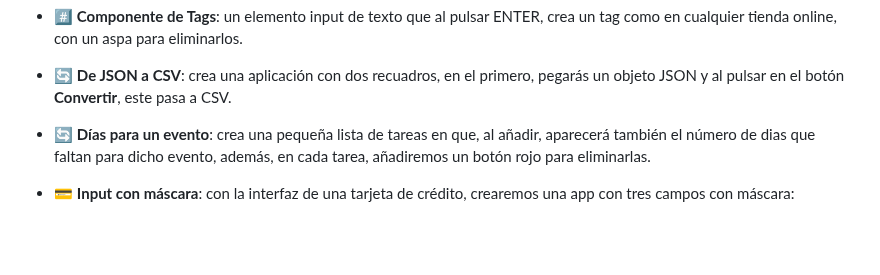
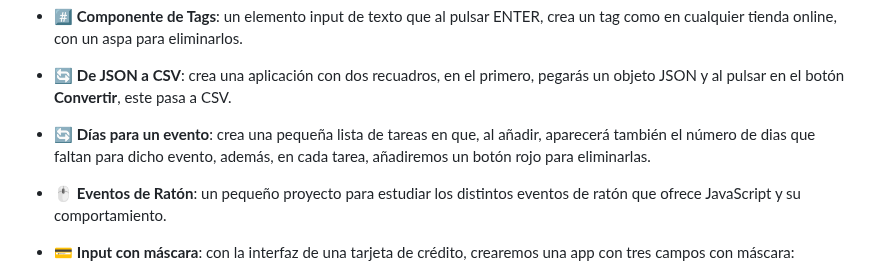
Before and after one commit to JuananA1000/Proyectos-Varios, a Markdown page: README.md, the part around the change. Rendered like a GitHub page; blank space fills up the shorter version.

```diff
--- a/README.md
+++ b/README.md
@@ -45,6 +45,8 @@ En este repositorio se han desarrollado los siguientes proyectos:
 - 🔄 **Días para un evento**: crea una pequeña lista de tareas en que, al añadir, aparecerá también el número de dias que faltan para dicho evento,
 además, en cada tarea, añadiremos un botón rojo para eliminarlas.
 
+- 🖱️ **Eventos de Ratón**: un pequeño proyecto para estudiar los distintos eventos de ratón que ofrece JavaScript y su comportamiento.
+
 - 💳 **Input con máscara**: con la interfaz de una tarjeta de crédito, crearemos una app con tres campos con máscara:
   - el primero permitirá escribir 16 números en grupos de 4, separados por '-'
   - el segundo, 2 parejas de números separados por ‘/’
```
